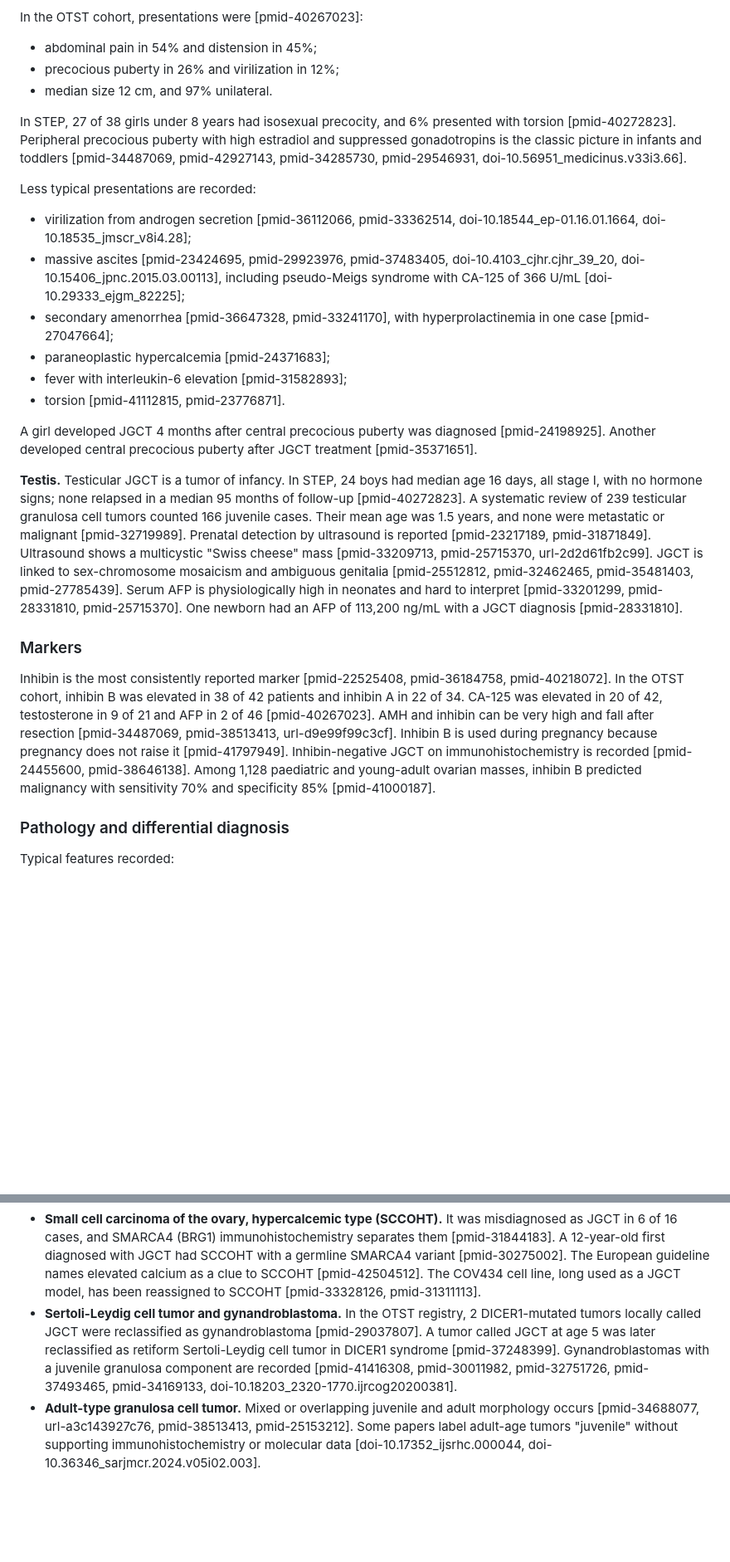
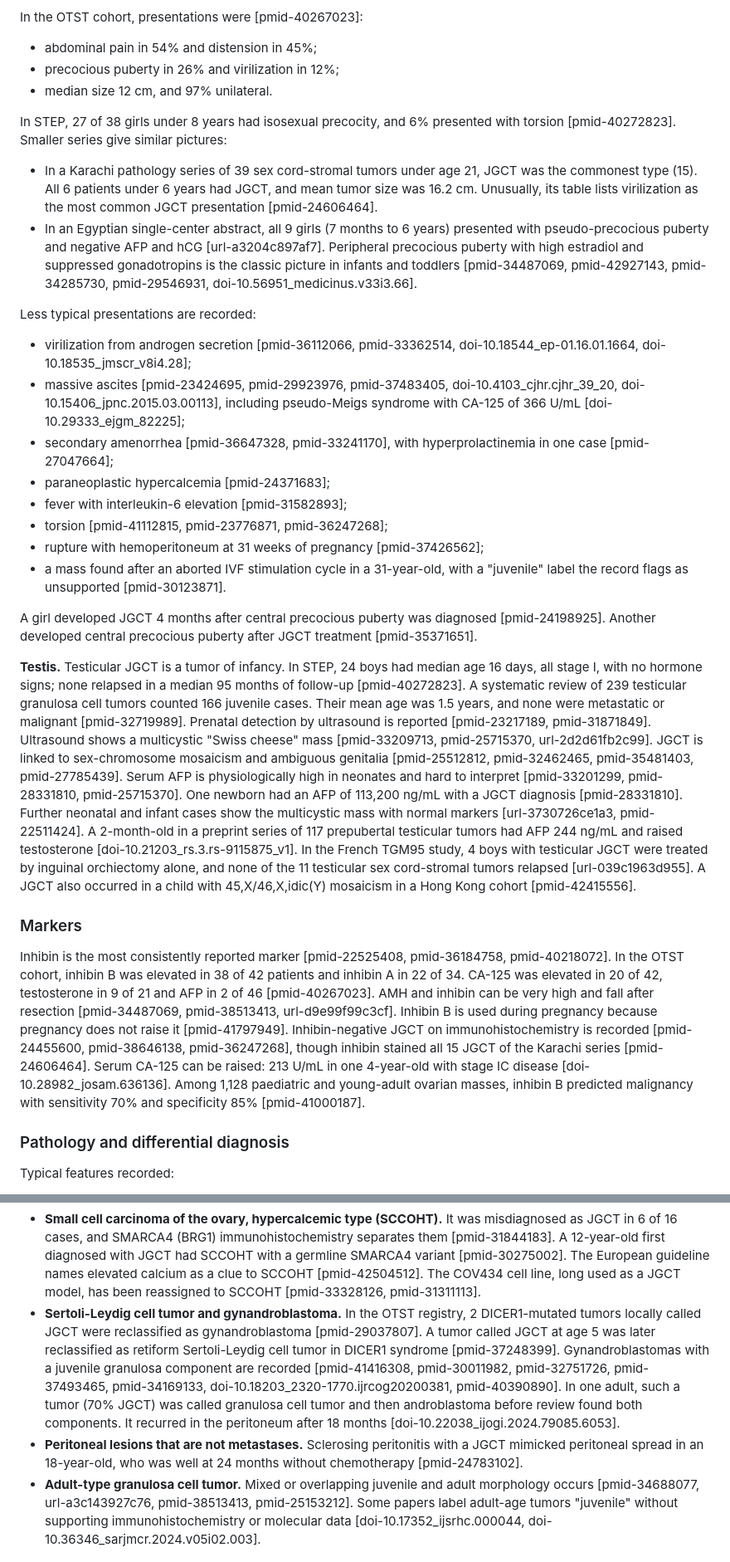
Before and after one commit to mrcloudchase/jgct-ai, a Markdown page: knowledge/README.md, 2 parts joined by grey strips. Shown at 83% size. Rendered like a GitHub page; blank space fills up the shorter version.

```diff
--- a/knowledge/README.md
+++ b/knowledge/README.md
@@ -22,7 +22,10 @@ In the OTST cohort, presentations were [pmid-40267023]:
 - precocious puberty in 26% and virilization in 12%;
 - median size 12 cm, and 97% unilateral.
 
-In STEP, 27 of 38 girls under 8 years had isosexual precocity, and 6% presented with torsion [pmid-40272823]. Peripheral precocious puberty with high estradiol and suppressed gonadotropins is the classic picture in infants and toddlers [pmid-34487069, pmid-42927143, pmid-34285730, pmid-29546931, doi-10.56951_medicinus.v33i3.66].
+In STEP, 27 of 38 girls under 8 years had isosexual precocity, and 6% presented with torsion [pmid-40272823]. Smaller series give similar pictures:
+
+- In a Karachi pathology series of 39 sex cord-stromal tumors under age 21, JGCT was the commonest type (15). All 6 patients under 6 years had JGCT, and mean tumor size was 16.2 cm. Unusually, its table lists virilization as the most common JGCT presentation [pmid-24606464].
+- In an Egyptian single-center abstract, all 9 girls (7 months to 6 years) presented with pseudo-precocious puberty and negative AFP and hCG [url-a3204c897af7]. Peripheral precocious puberty with high estradiol and suppressed gonadotropins is the classic picture in infants and toddlers [pmid-34487069, pmid-42927143, pmid-34285730, pmid-29546931, doi-10.56951_medicinus.v33i3.66].
 
 Less typical presentations are recorded:
 
@@ -31,15 +34,17 @@ Less typical presentations are recorded:
 - secondary amenorrhea [pmid-36647328, pmid-33241170], with hyperprolactinemia in one case [pmid-27047664];
 - paraneoplastic hypercalcemia [pmid-24371683];
 - fever with interleukin-6 elevation [pmid-31582893];
-- torsion [pmid-41112815, pmid-23776871].
+- torsion [pmid-41112815, pmid-23776871, pmid-36247268];
+- rupture with hemoperitoneum at 31 weeks of pregnancy [pmid-37426562];
+- a mass found after an aborted IVF stimulation cycle in a 31-year-old, with a "juvenile" label the record flags as unsupported [pmid-30123871].
 
 A girl developed JGCT 4 months after central precocious puberty was diagnosed [pmid-24198925]. Another developed central precocious puberty after JGCT treatment [pmid-35371651].
 
-**Testis.** Testicular JGCT is a tumor of infancy. In STEP, 24 boys had median age 16 days, all stage I, with no hormone signs; none relapsed in a median 95 months of follow-up [pmid-40272823]. A systematic review of 239 testicular granulosa cell tumors counted 166 juvenile cases. Their mean age was 1.5 years, and none were metastatic or malignant [pmid-32719989]. Prenatal detection by ultrasound is reported [pmid-23217189, pmid-31871849]. Ultrasound shows a multicystic "Swiss cheese" mass [pmid-33209713, pmid-25715370, url-2d2d61fb2c99]. JGCT is linked to sex-chromosome mosaicism and ambiguous genitalia [pmid-25512812, pmid-32462465, pmid-35481403, pmid-27785439]. Serum AFP is physiologically high in neonates and hard to interpret [pmid-33201299, pmid-28331810, pmid-25715370]. One newborn had an AFP of 113,200 ng/mL with a JGCT diagnosis [pmid-28331810].
+**Testis.** Testicular JGCT is a tumor of infancy. In STEP, 24 boys had median age 16 days, all stage I, with no hormone signs; none relapsed in a median 95 months of follow-up [pmid-40272823]. A systematic review of 239 testicular granulosa cell tumors counted 166 juvenile cases. Their mean age was 1.5 years, and none were metastatic or malignant [pmid-32719989]. Prenatal detection by ultrasound is reported [pmid-23217189, pmid-31871849]. Ultrasound shows a multicystic "Swiss cheese" mass [pmid-33209713, pmid-25715370, url-2d2d61fb2c99]. JGCT is linked to sex-chromosome mosaicism and ambiguous genitalia [pmid-25512812, pmid-32462465, pmid-35481403, pmid-27785439]. Serum AFP is physiologically high in neonates and hard to interpret [pmid-33201299, pmid-28331810, pmid-25715370]. One newborn had an AFP of 113,200 ng/mL with a JGCT diagnosis [pmid-28331810]. Further neonatal and infant cases show the multicystic mass with normal markers [url-3730726ce1a3, pmid-22511424]. A 2-month-old in a preprint series of 117 prepubertal testicular tumors had AFP 244 ng/mL and raised testosterone [doi-10.21203_rs.3.rs-9115875_v1]. In the French TGM95 study, 4 boys with testicular JGCT were treated by inguinal orchiectomy alone, and none of the 11 testicular sex cord-stromal tumors relapsed [url-039c1963d955]. A JGCT also occurred in a child with 45,X/46,X,idic(Y) mosaicism in a Hong Kong cohort [pmid-42415556].
 
 ### Markers
 
-Inhibin is the most consistently reported marker [pmid-22525408, pmid-36184758, pmid-40218072]. In the OTST cohort, inhibin B was elevated in 38 of 42 patients and inhibin A in 22 of 34. CA-125 was elevated in 20 of 42, testosterone in 9 of 21 and AFP in 2 of 46 [pmid-40267023]. AMH and inhibin can be very high and fall after resection [pmid-34487069, pmid-38513413, url-d9e99f99c3cf]. Inhibin B is used during pregnancy because pregnancy does not raise it [pmid-41797949]. Inhibin-negative JGCT on immunohistochemistry is recorded [pmid-24455600, pmid-38646138]. Among 1,128 paediatric and young-adult ovarian masses, inhibin B predicted malignancy with sensitivity 70% and specificity 85% [pmid-41000187].
+Inhibin is the most consistently reported marker [pmid-22525408, pmid-36184758, pmid-40218072]. In the OTST cohort, inhibin B was elevated in 38 of 42 patients and inhibin A in 22 of 34. CA-125 was elevated in 20 of 42, testosterone in 9 of 21 and AFP in 2 of 46 [pmid-40267023]. AMH and inhibin can be very high and fall after resection [pmid-34487069, pmid-38513413, url-d9e99f99c3cf]. Inhibin B is used during pregnancy because pregnancy does not raise it [pmid-41797949]. Inhibin-negative JGCT on immunohistochemistry is recorded [pmid-24455600, pmid-38646138, pmid-36247268], though inhibin stained all 15 JGCT of the Karachi series [pmid-24606464]. Serum CA-125 can be raised: 213 U/mL in one 4-year-old with stage IC disease [doi-10.28982_josam.636136]. Among 1,128 paediatric and young-adult ovarian masses, inhibin B predicted malignancy with sensitivity 70% and specificity 85% [pmid-41000187].
 
 ### Pathology and differential diagnosis
 
@@ -55,7 +60,8 @@ In the OTST cohort, 37 of 60 tumors (62%) had a high mitotic index, more than 19
 Reported diagnostic pitfalls:
 
 - **Small cell carcinoma of the ovary, hypercalcemic type (SCCOHT).** It was misdiagnosed as JGCT in 6 of 16 cases, and SMARCA4 (BRG1) immunohistochemistry separates them [pmid-31844183]. A 12-year-old first diagnosed with JGCT had SCCOHT with a germline SMARCA4 variant [pmid-30275002]. The European guideline names elevated calcium as a clue to SCCOHT [pmid-42504512]. The COV434 cell line, long used as a JGCT model, has been reassigned to SCCOHT [pmid-33328126, pmid-31311113].
-- **Sertoli-Leydig cell tumor and gynandroblastoma.** In the OTST registry, 2 DICER1-mutated tumors locally called JGCT were reclassified as gynandroblastoma [pmid-29037807]. A tumor called JGCT at age 5 was later reclassified as retiform Sertoli-Leydig cell tumor in DICER1 syndrome [pmid-37248399]. Gynandroblastomas with a juvenile granulosa component are recorded [pmid-41416308, pmid-30011982, pmid-32751726, pmid-37493465, pmid-34169133, doi-10.18203_2320-1770.ijrcog20200381].
+- **Sertoli-Leydig cell tumor and gynandroblastoma.** In the OTST registry, 2 DICER1-mutated tumors locally called JGCT were reclassified as gynandroblastoma [pmid-29037807]. A tumor called JGCT at age 5 was later reclassified as retiform Sertoli-Leydig cell tumor in DICER1 syndrome [pmid-37248399]. Gynandroblastomas with a juvenile granulosa component are recorded [pmid-41416308, pmid-30011982, pmid-32751726, pmid-37493465, pmid-34169133, doi-10.18203_2320-1770.ijrcog20200381, pmid-40390890]. In one adult, such a tumor (70% JGCT) was called granulosa cell tumor and then androblastoma before review found both components. It recurred in the peritoneum after 18 months [doi-10.22038_ijogi.2024.79085.6053].
+- **Peritoneal lesions that are not metastases.** Sclerosing peritonitis with a JGCT mimicked peritoneal spread in an 18-year-old, who was well at 24 months without chemotherapy [pmid-24783102].
 - **Adult-type granulosa cell tumor.** Mixed or overlapping juvenile and adult morphology occurs [pmid-34688077, url-a3c143927c76, pmid-38513413, pmid-25153212]. Some papers label adult-age tumors "juvenile" without supporting immunohistochemistry or molecular data [doi-10.17352_ijsrhc.000044, doi-10.36346_sarjmcr.2024.v05i02.003].
 
 ### Molecular biology
```
Also changed, not shown: other parts of knowledge/README.md (+16 -8 lines).
